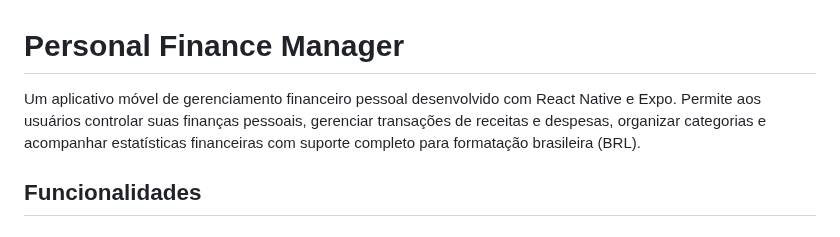
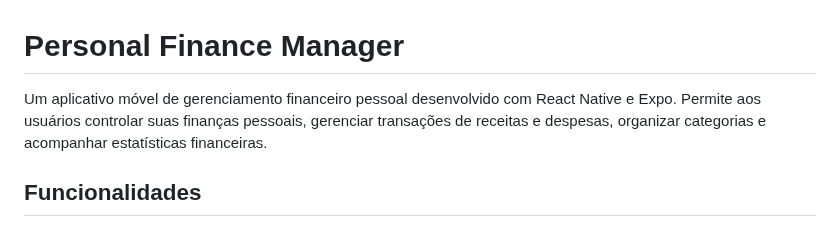
Before and after one commit to Rinnaide/ppjintellijManagementProject, a Markdown page: README.md, the part around the change. Rendered like a GitHub page.

Commit message:
fix
Removed mention of Brazilian currency support from the description.

```diff
--- a/README.md
+++ b/README.md
@@ -1,6 +1,6 @@
 # Personal Finance Manager
 
-Um aplicativo móvel de gerenciamento financeiro pessoal desenvolvido com React Native e Expo. Permite aos usuários controlar suas finanças pessoais, gerenciar transações de receitas e despesas, organizar categorias e acompanhar estatísticas financeiras com suporte completo para formatação brasileira (BRL).
+Um aplicativo móvel de gerenciamento financeiro pessoal desenvolvido com React Native e Expo. Permite aos usuários controlar suas finanças pessoais, gerenciar transações de receitas e despesas, organizar categorias e acompanhar estatísticas financeiras.
 
 ## Funcionalidades
 
```
